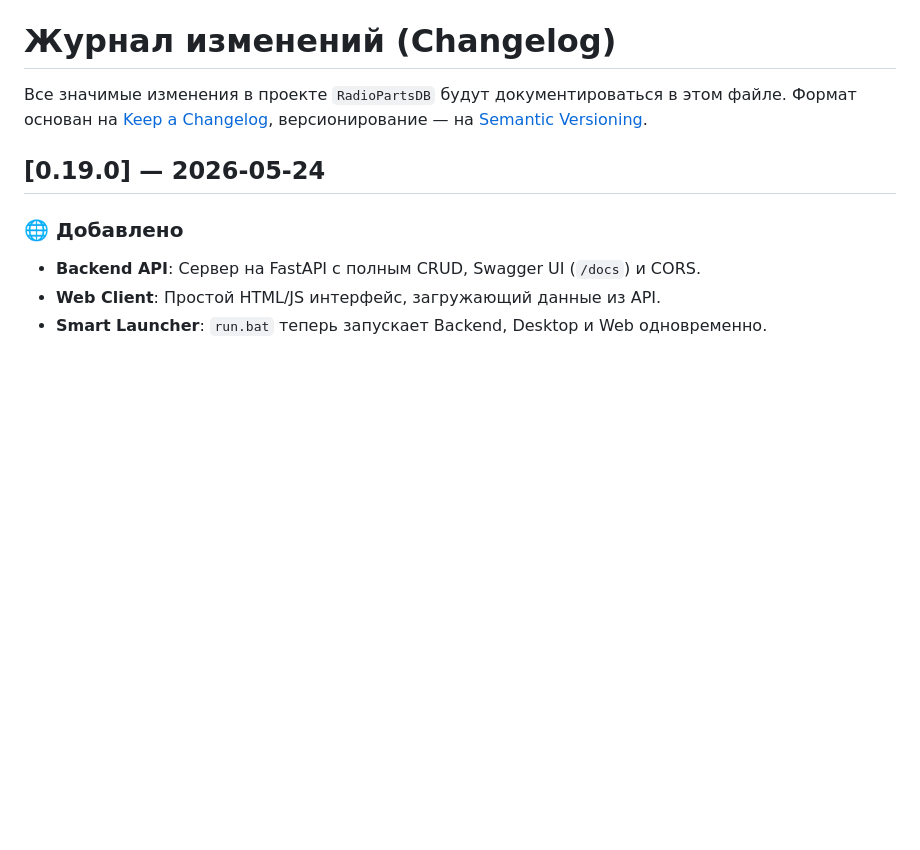
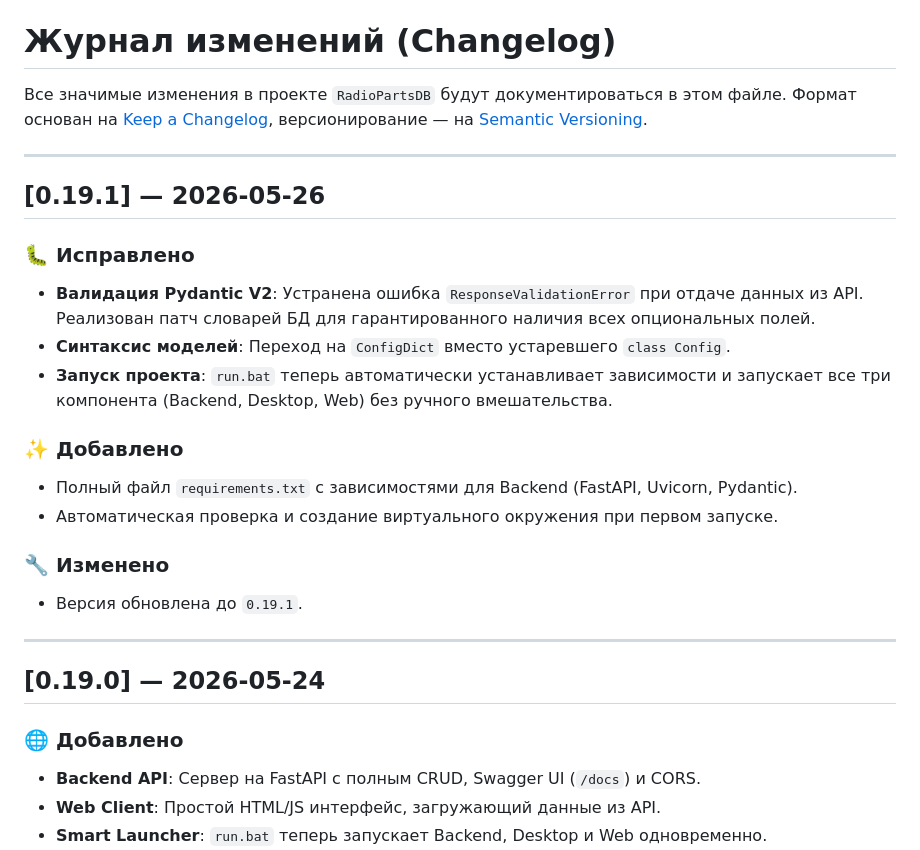
Before and after one commit to Dykus/radio-parts-db, a Markdown page: CHANGELOG.md, the part around the change. Rendered like a GitHub page; blank space fills up the shorter version.

```diff
--- a/CHANGELOG.md
+++ b/CHANGELOG.md
@@ -3,6 +3,25 @@
 Все значимые изменения в проекте `RadioPartsDB` будут документироваться в этом файле.
 Формат основан на [Keep a Changelog](https://keepachangelog.com/ru/1.0.0/),
 версионирование — на [Semantic Versioning](https://semver.org/lang/ru/).
+
+---
+
+## [0.19.1] — 2026-05-26
+
+### 🐛 Исправлено
+- **Валидация Pydantic V2**: Устранена ошибка `ResponseValidationError` при отдаче данных из API. Реализован патч словарей БД для гарантированного наличия всех опциональных полей.
+- **Синтаксис моделей**: Переход на `ConfigDict` вместо устаревшего `class Config`.
+- **Запуск проекта**: `run.bat` теперь автоматически устанавливает зависимости и запускает все три компонента (Backend, Desktop, Web) без ручного вмешательства.
+
+### ✨ Добавлено
+- Полный файл `requirements.txt` с зависимостями для Backend (FastAPI, Uvicorn, Pydantic).
+- Автоматическая проверка и создание виртуального окружения при первом запуске.
+
+### 🔧 Изменено
+- Версия обновлена до `0.19.1`.
+
+---
+
 ## [0.19.0] — 2026-05-24
 
 ### 🌐 Добавлено
```
